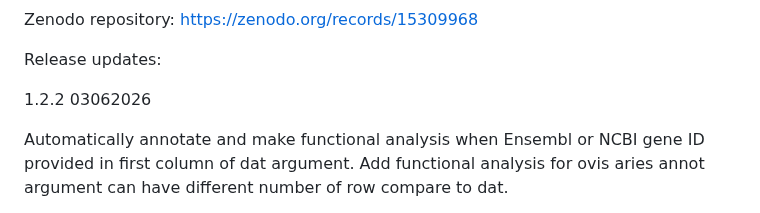
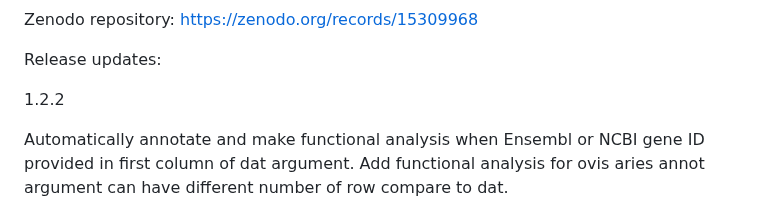
Before and after one commit to fdumbioinfo/moal, a Markdown page: README.md, the part around the change. Drawn GitHub-style.

```diff
--- a/README.md
+++ b/README.md
@@ -75,7 +75,7 @@ Zenodo repository: https://zenodo.org/records/15309968
 
 Release updates:
 
-1.2.2 03062026
+1.2.2
 
 Automatically annotate and make functional analysis when Ensembl or NCBI gene ID provided in first column of dat argument.
 Add functional analysis for ovis aries
```
